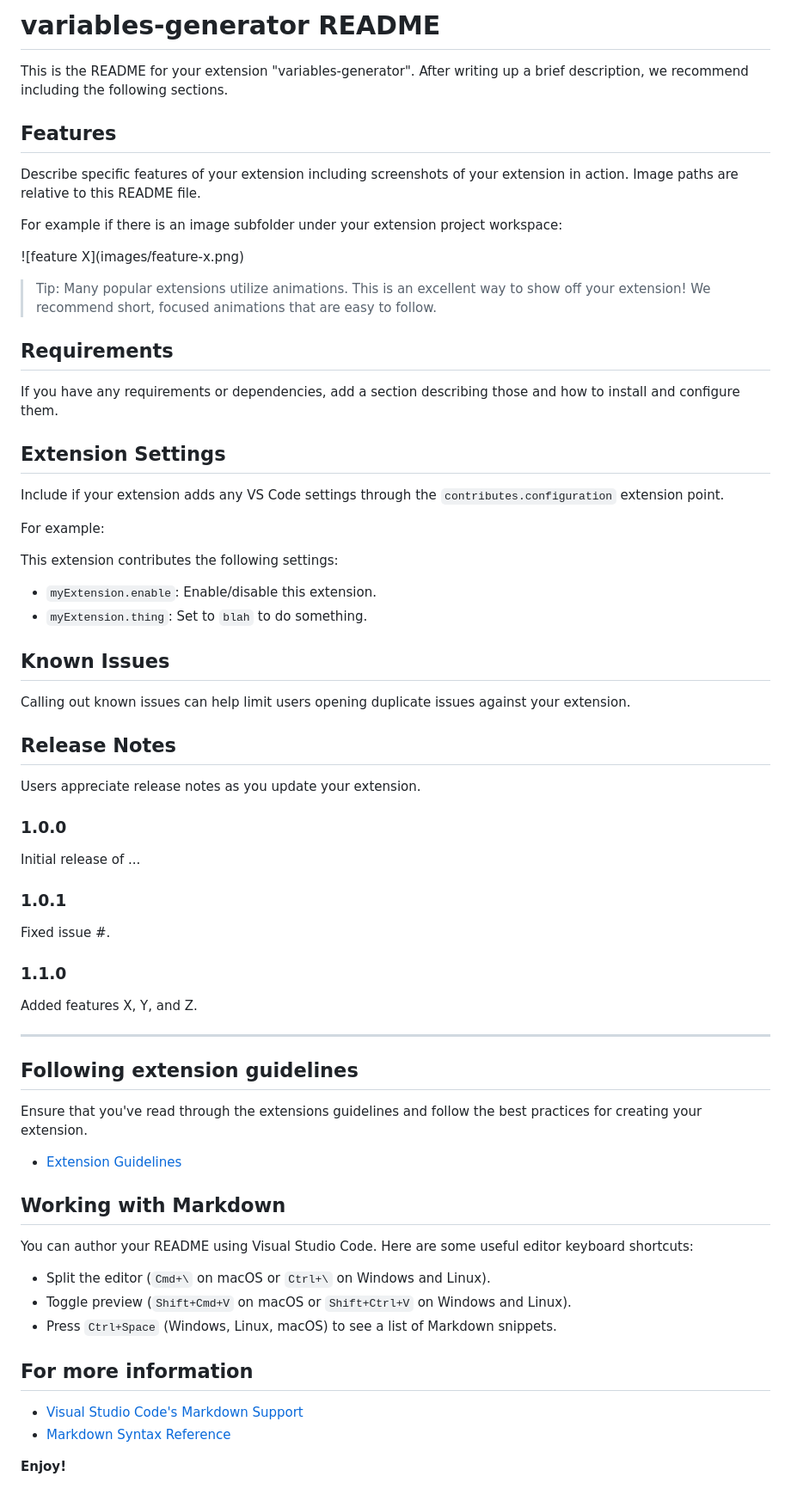
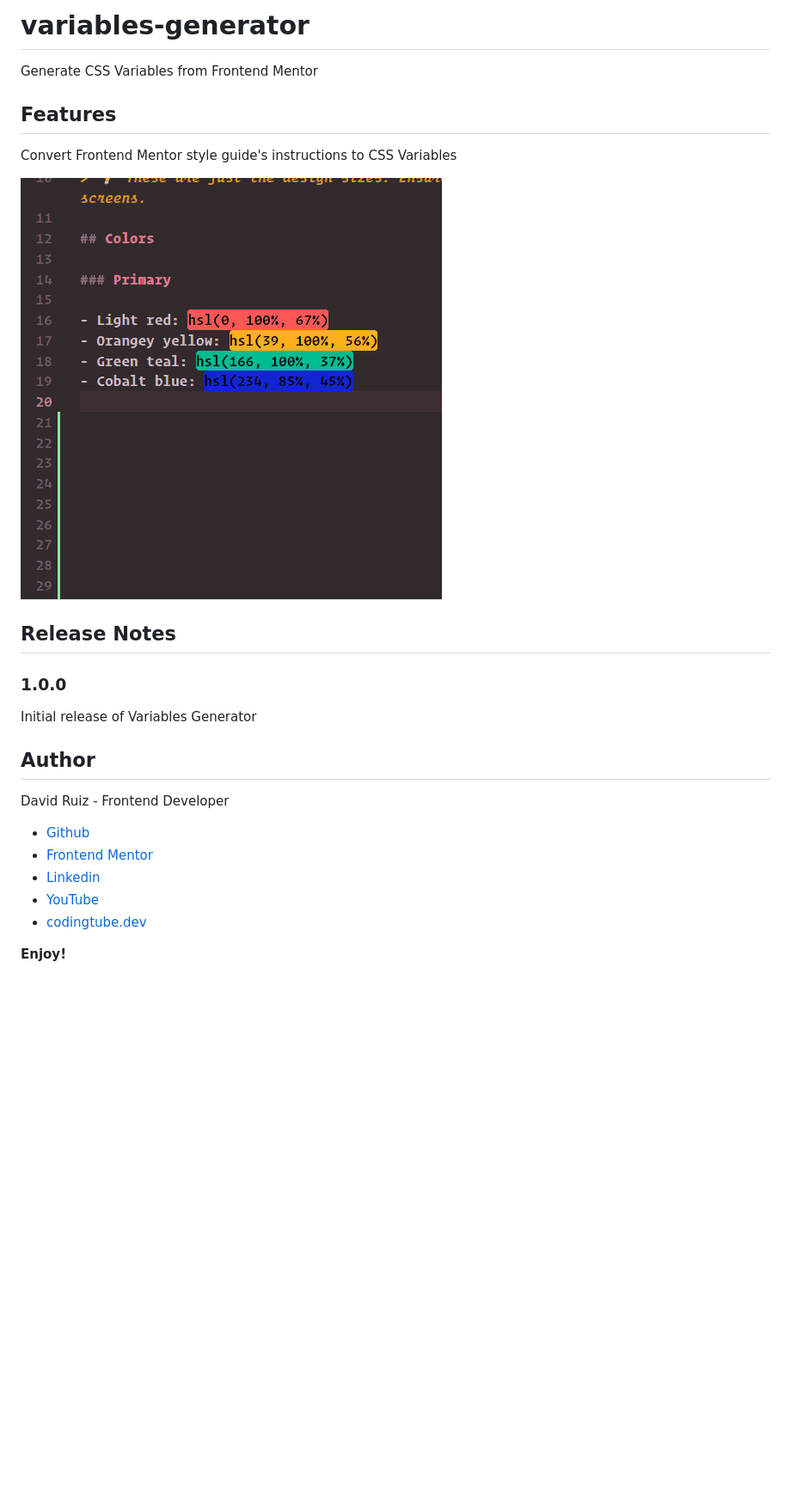
Before and after one commit to Davichobits/css-variables-generator, a Markdown page: README.md, the part around the change. Shown: that part at 86% size. GitHub-like rendering; pictures changed too: demo.gif (added); blank space fills up the shorter version.

Commit message:
version 1.0.0 - convert to css variables

```diff
--- a/README.md
+++ b/README.md
@@ -1,71 +1,28 @@
-# variables-generator README
+# variables-generator
 
-This is the README for your extension "variables-generator". After writing up a brief description, we recommend including the following sections.
+Generate CSS Variables from Frontend Mentor
 
 ## Features
 
-Describe specific features of your extension including screenshots of your extension in action. Image paths are relative to this README file.
+Convert Frontend Mentor style guide's instructions to CSS Variables
 
-For example if there is an image subfolder under your extension project workspace:
-
-\!\[feature X\]\(images/feature-x.png\)
-
-> Tip: Many popular extensions utilize animations. This is an excellent way to show off your extension! We recommend short, focused animations that are easy to follow.
-
-## Requirements
-
-If you have any requirements or dependencies, add a section describing those and how to install and configure them.
-
-## Extension Settings
-
-Include if your extension adds any VS Code settings through the `contributes.configuration` extension point.
-
-For example:
-
-This extension contributes the following settings:
-
-* `myExtension.enable`: Enable/disable this extension.
-* `myExtension.thing`: Set to `blah` to do something.
-
-## Known Issues
-
-Calling out known issues can help limit users opening duplicate issues against your extension.
+![demo](./demo.gif)
 
 ## Release Notes
 
-Users appreciate release notes as you update your extension.
-
 ### 1.0.0
 
-Initial release of ...
+Initial release of Variables Generator
 
-### 1.0.1
 
-Fixed issue #.
 
-### 1.1.0
+## Author
 
-Added features X, Y, and Z.
-
----
-
-## Following extension guidelines
-
-Ensure that you've read through the extensions guidelines and follow the best practices for creating your extension.
-
-* [Extension Guidelines](https://code.visualstudio.com/api/references/extension-guidelines)
-
-## Working with Markdown
-
-You can author your README using Visual Studio Code. Here are some useful editor keyboard shortcuts:
-
-* Split the editor (`Cmd+\` on macOS or `Ctrl+\` on Windows and Linux).
-* Toggle preview (`Shift+Cmd+V` on macOS or `Shift+Ctrl+V` on Windows and Linux).
-* Press `Ctrl+Space` (Windows, Linux, macOS) to see a list of Markdown snippets.
-
-## For more information
-
-* [Visual Studio Code's Markdown Support](http://code.visualstudio.com/docs/languages/markdown)
-* [Markdown Syntax Reference](https://help.github.com/articles/markdown-basics/)
+David Ruiz - Frontend Developer
+- [Github](https://github.com/Davichobits)
+- [Frontend Mentor](https://www.frontendmentor.io/profile/Davichobits)
+- [Linkedin](https://www.linkedin.com/in/davidirc/)
+- [YouTube](https://www.youtube.com/CodingTube)
+- [codingtube.dev](https://codingtube.dev/)
 
 **Enjoy!**
```
Also changed, not shown: 4 other files.
